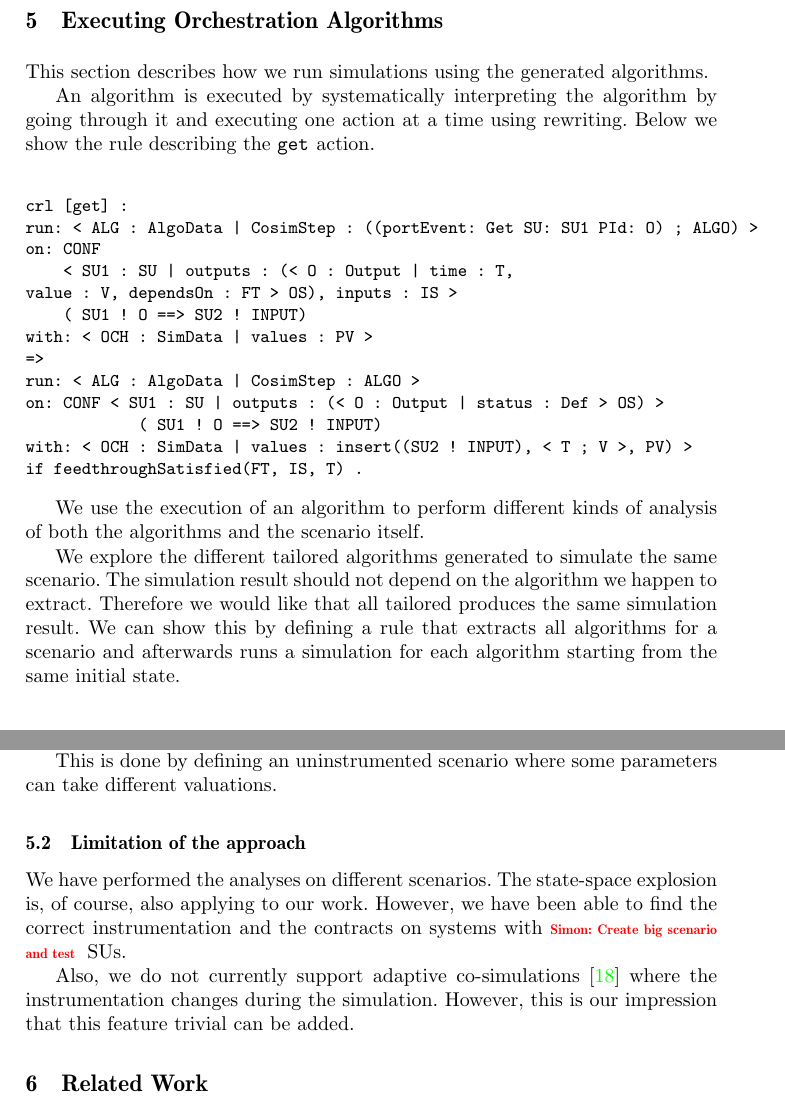
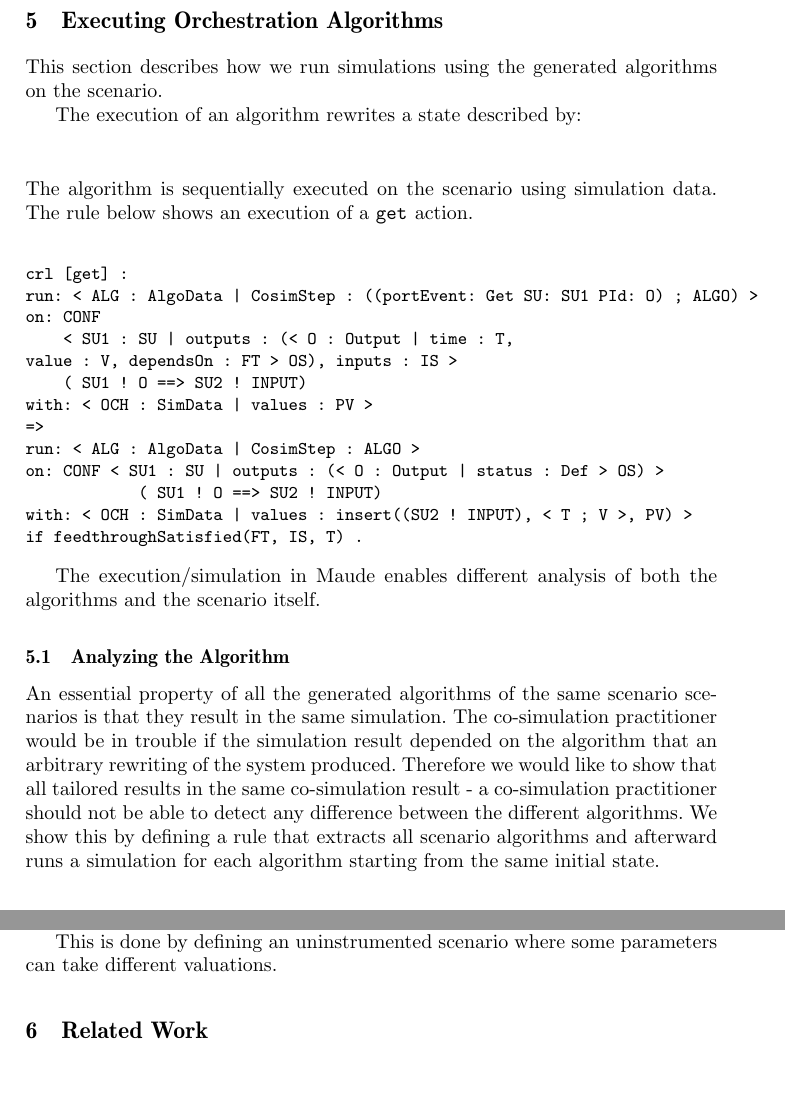
Before and after one commit to SimplisticCode/Maude_Cosimulation, a LaTeX thesis (Paper - Rewritting Logic/paper.tex, which reads Paper - Rewritting Logic/modelchecking.tex): two parts of pages 15 and 18 of 21, joined at a grey line, cut so that both start at the same text. Compiled offline with pdfLaTeX.

Commit message:
Update modelchecking.tex

```diff
--- a/Paper - Rewritting Logic/modelchecking.tex
+++ b/Paper - Rewritting Logic/modelchecking.tex
@@ -1,9 +1,14 @@
 
 \section{Executing Orchestration Algorithms}
-This section describes how we run simulations using the generated algorithms.
+This section describes how we run simulations using the generated algorithms on the scenario.
 
-An algorithm is executed by systematically interpreting the algorithm by going through it and executing one action at a time using rewriting.
-Below we show the rule describing the $\fget{}$ action.
+The execution of an algorithm rewrites a state described by:
+\begin{alltt}
+
+\end{alltt}
+The algorithm is sequentially executed on the scenario using simulation data.
+The rule below shows an execution of a $\fget{}$ action.
+
 \begin{alltt}
 \small
 crl [get] :
@@ -21,12 +26,13 @@ with: < OCH : SimData | values : insert((SU2 ! INPUT), < T ; V >, PV) >
 if feedthroughSatisfied(FT, IS, T) .
 \end{alltt}
 
-We use the execution of an algorithm to perform different kinds of analysis of both the algorithms and the scenario itself.
+The execution/simulation in Maude enables different analysis of both the algorithms and the scenario itself.
 
-We explore the different tailored algorithms generated to simulate the same scenario.
-The simulation result should not depend on the algorithm we happen to extract.
-Therefore we would like that all tailored produces the same simulation result.
-We can show this by defining a rule that extracts all algorithms for a scenario and afterwards runs a simulation for each algorithm starting from the same initial state.
+\subsection{Analyzing the Algorithm}
+An essential property of all the generated algorithms of the same scenario scenarios is that they result in the same simulation.
+The co-simulation practitioner would be in trouble if the simulation result depended on the algorithm that an arbitrary rewriting of the system produced.
+Therefore we would like to show that all tailored results in the same co-simulation result - a co-simulation practitioner should not be able to detect any difference between the different algorithms.
+We show this by defining a rule that extracts all scenario algorithms and afterward runs a simulation for each algorithm starting from the same initial state.
 
 \begin{alltt}
   \small
@@ -171,11 +176,10 @@ It is possible to combine the two searches to search both for the instrumentatio
 
 This is done by defining an uninstrumented scenario where some parameters can take different valuations.
 
+% \subsection{Limitation of the approach}
+% We have performed the analyses on different scenarios.
+% The state-space explosion is, of course, also applying to our work.
+% However, we have been able to find the correct instrumentation and the contracts on systems with \simon{Create big scenario and test} SUs.
 
-\subsection{Limitation of the approach}
-We have performed the analyses on different scenarios.
-The state-space explosion is, of course, also applying to our work.
-However, we have been able to find the correct instrumentation and the contracts on systems with \simon{Create big scenario and test} SUs.
-
-Also, we do not currently support adaptive co-simulations~\cite{Inci2021} where the instrumentation changes during the simulation.
-However, this is our impression that this feature trivial can be added.
+% Also, we do not currently support adaptive co-simulations~\cite{Inci2021} where the instrumentation changes during the simulation.
+% However, this is our impression that this feature trivial can be added.
```
Also changed, not shown: Paper - Rewritting Logic/modelchecking.tex (19 more changed lines).
